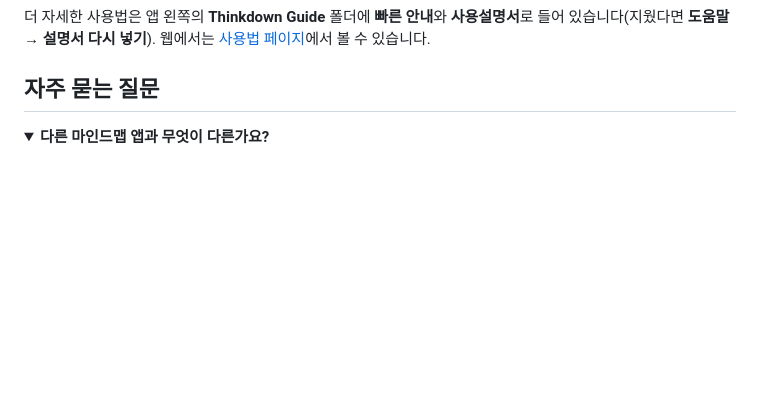
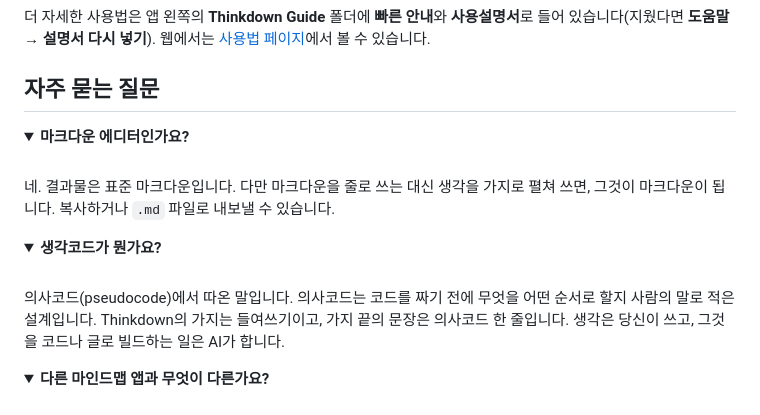
Before and after one commit to mcnorton/thinkdown, a Markdown page: README.md, the part around one of its changes. GitHub-like rendering; folded sections open; blank space fills up the shorter version.

```diff
--- a/README.md
+++ b/README.md
@@ -152,3 +154,18 @@
 ## 자주 묻는 질문
 
 <details>
+<summary><b>마크다운 에디터인가요?</b></summary>
+
+<br>
+
+네. 결과물은 표준 마크다운입니다. 다만 마크다운을 줄로 쓰는 대신 생각을 가지로 펼쳐 쓰면, 그것이 마크다운이 됩니다. 복사하거나 `.md` 파일로 내보낼 수 있습니다.
+
+</details>
+
+<details>
+<summary><b>생각코드가 뭔가요?</b></summary>
+
+<br>
+
+의사코드(pseudocode)에서 따온 말입니다. 의사코드는 코드를 짜기 전에 무엇을 어떤 순서로 할지 사람의 말로 적은 설계입니다. Thinkdown의 가지는 들여쓰기이고, 가지 끝의 문장은 의사코드 한 줄입니다. 생각은 당신이 쓰고, 그것을 코드나 글로 빌드하는 일은 AI가 합니다.
+
```
Also changed, not shown: other parts of README.md (+10 -5 lines), README.en.md (+25 -5 lines), assets/screenshot-1-markdown.png (added), assets/screenshot-2-preview.png (added), assets/screenshot-3-slideshow.png (added).
